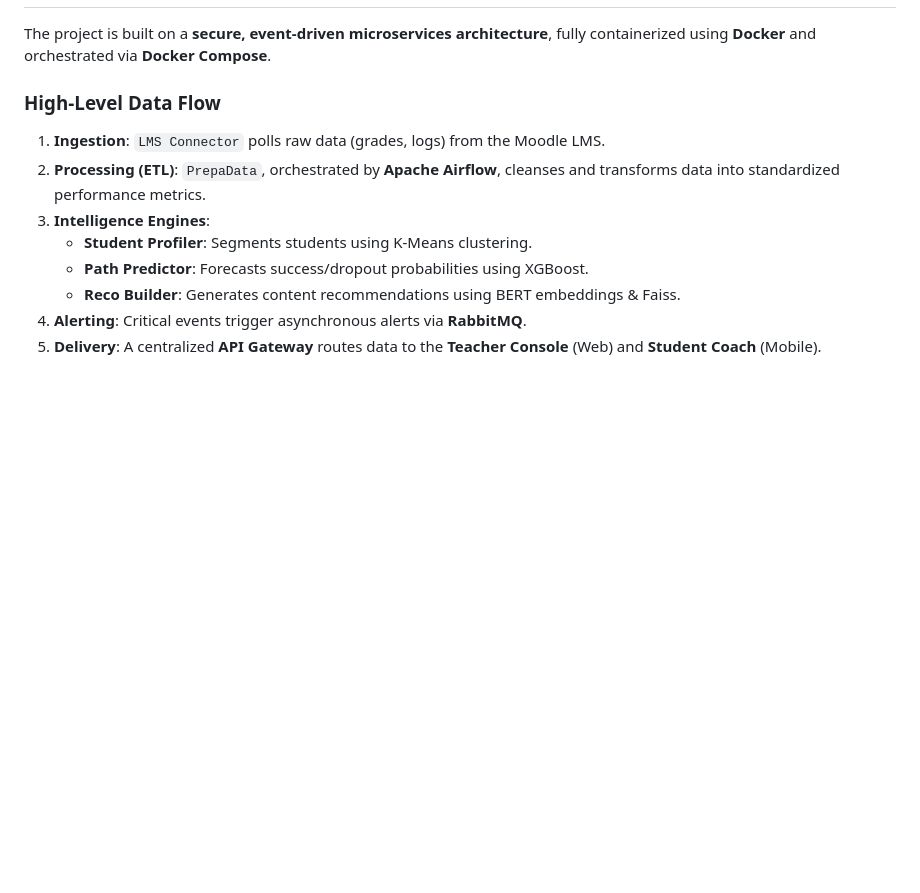
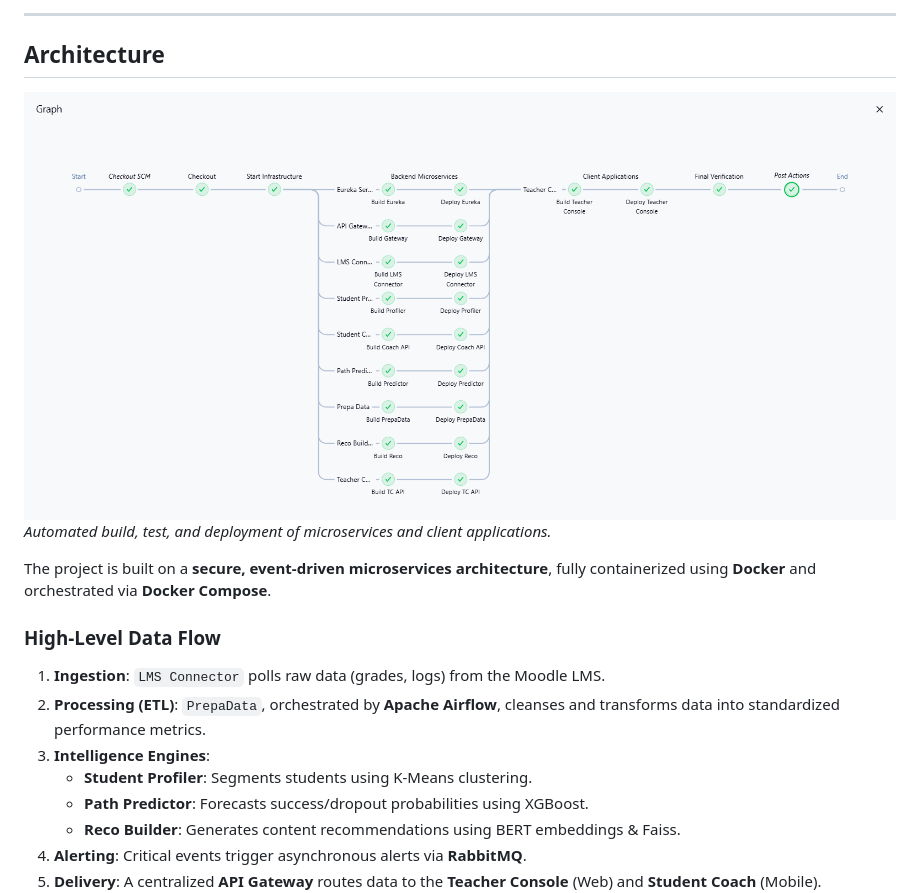
Before and after one commit to Khaoula2001/EduPath-MS, a Markdown page: README.md, the part around one of its changes. Drawn GitHub-style; blank space fills up the shorter version.

```diff
--- a/README.md
+++ b/README.md
@@ -30,3 +72,9 @@ https://github.com/user-attachments/assets/736e9f77-85bc-4fa9-a653-56e57d0ce507
+---
+
+## Architecture
+
+![Jenkins Pipeline](screens/jenkins_pipeline.png)
+*Automated build, test, and deployment of microservices and client applications.*
 
 The project is built on a **secure, event-driven microservices architecture**, fully containerized using **Docker** and orchestrated via **Docker Compose**.
 
```
Also changed, not shown: other parts of README.md (+97 -32 lines).
